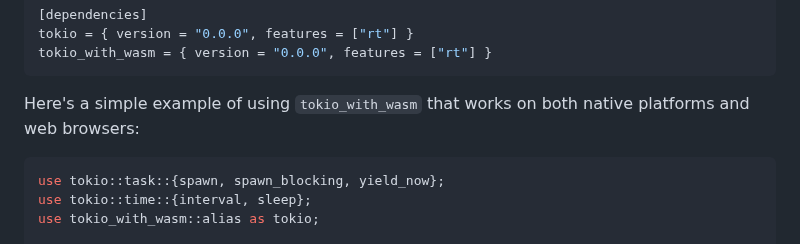
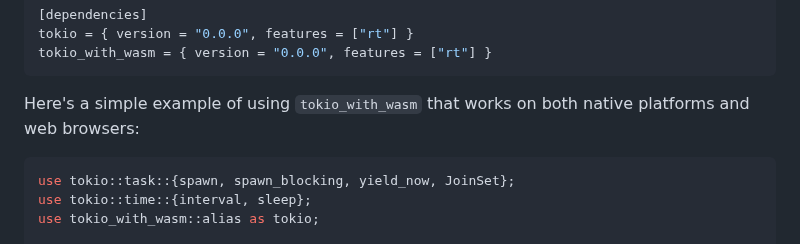
Before and after one commit to cunarist/tokio-with-wasm, a Markdown page: tokio_with_wasm/README.md, the part around the change. GitHub-like rendering.

````diff
--- a/tokio_with_wasm/README.md
+++ b/tokio_with_wasm/README.md
@@ -39,7 +39,7 @@ tokio_with_wasm = { version = "0.0.0", features = ["rt"] }
 Here's a simple example of using `tokio_with_wasm` that works on both native platforms and web browsers:
 
 ```rust
-use tokio::task::{spawn, spawn_blocking, yield_now};
+use tokio::task::{spawn, spawn_blocking, yield_now, JoinSet};
 use tokio::time::{interval, sleep};
 use tokio_with_wasm::alias as tokio;
 
````
Also changed, not shown: README.md (+1 -1 lines), tokio_with_wasm_proc/README.md (+1 -1 lines).
